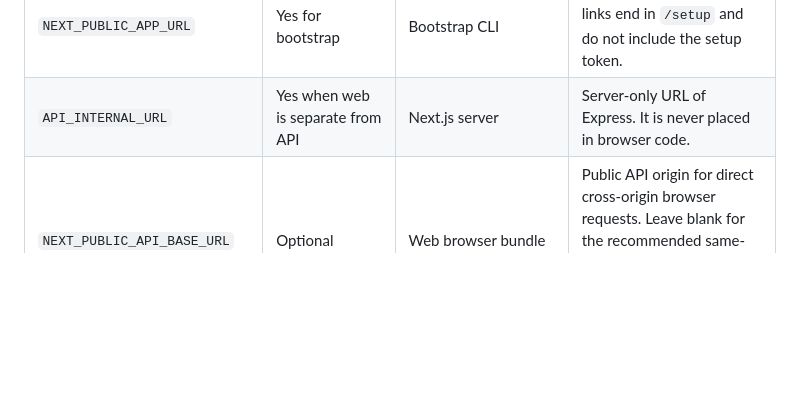
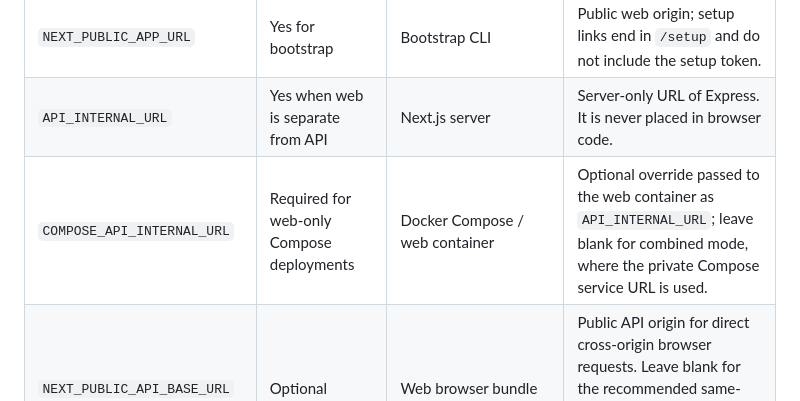
Before and after one commit to Sugarcube08/connectme, a Markdown page: docs/DEPLOYMENT.md, the part around the change. Drawn GitHub-style; blank space fills up the shorter version.

Commit message:
docs(config): explain compose upstream override

```diff
--- a/docs/DEPLOYMENT.md
+++ b/docs/DEPLOYMENT.md
@@ -30,6 +30,7 @@ Use a URL-safe password such as random hex for PostgreSQL. `DATABASE_URL` must b
 | `QR_CANONICAL_ORIGIN` | Required in production | API | Public origin used to construct QR URLs. |
 | `NEXT_PUBLIC_APP_URL` | Yes for bootstrap | Bootstrap CLI | Public web origin; setup links end in `/setup` and do not include the setup token. |
 | `API_INTERNAL_URL` | Yes when web is separate from API | Next.js server | Server-only URL of Express. It is never placed in browser code. |
+| `COMPOSE_API_INTERNAL_URL` | Required for web-only Compose deployments | Docker Compose / web container | Optional override passed to the web container as `API_INTERNAL_URL`; leave blank for combined mode, where the private Compose service URL is used. |
 | `NEXT_PUBLIC_API_BASE_URL` | Optional | Web browser bundle | Public API origin for direct cross-origin browser requests. Leave blank for the recommended same-origin web proxy. This is a build-time public value, not a secret. |
 | `EXPO_PUBLIC_API_URL` | For device/mobile release | Expo app | Public API origin reachable from the mobile device. |
 
```
